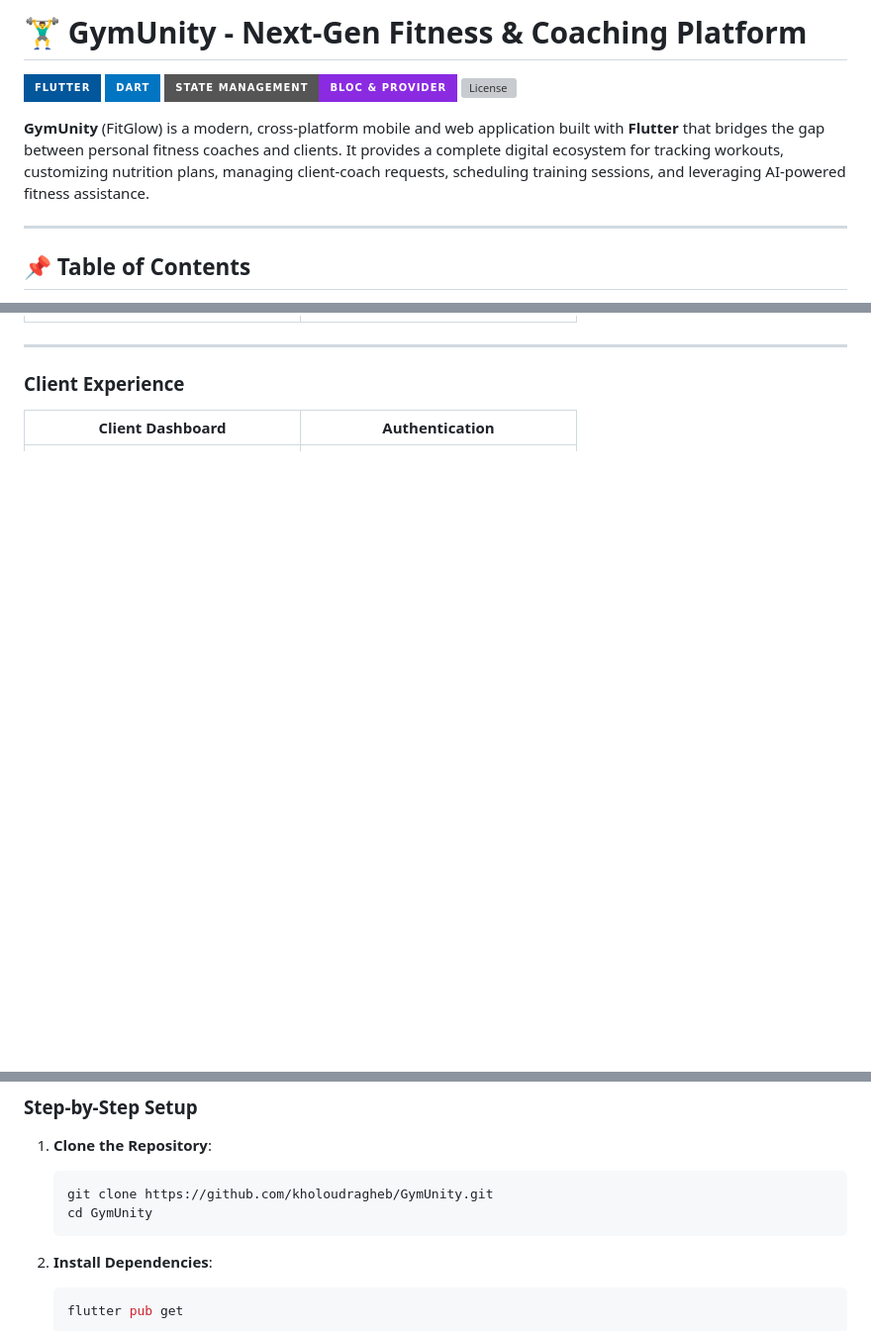
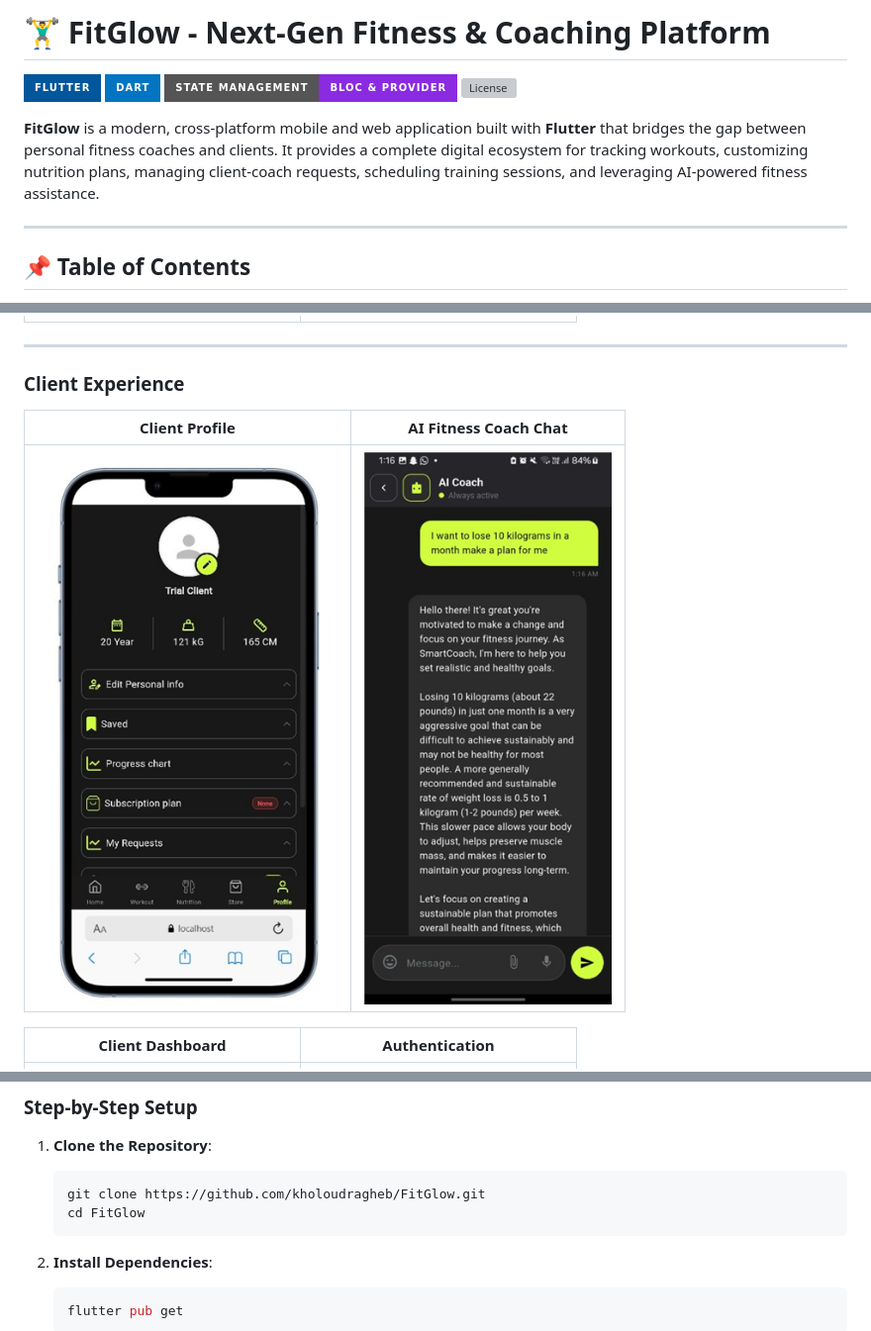
Before and after one commit to kholoudragheb/FitGlow, a Markdown page: README.md, 3 parts joined by grey strips. Shown at 99% size. Drawn GitHub-style; pictures changed too: screenshots/client/01_client_profile.png (added), screenshots/client/05_ai_coach_chat.png (added); badges without logos; blank space fills up the shorter version; grey boxes are pictures that could not be loaded.

````diff
--- a/README.md
+++ b/README.md
@@ -1,11 +1,11 @@
-# 🏋️‍♂️ GymUnity - Next-Gen Fitness & Coaching Platform
+# 🏋️‍♂️ FitGlow - Next-Gen Fitness & Coaching Platform
 
 [![Flutter](https://img.shields.io/badge/Flutter-%2302569B.svg?style=for-the-badge&logo=Flutter&logoColor=white)](https://flutter.dev/)
 [![Dart](https://img.shields.io/badge/Dart-%230175C2.svg?style=for-the-badge&logo=dart&logoColor=white)](https://dart.dev/)
 [![State Management](https://img.shields.io/badge/State_Management-BLoC_%26_Provider-blueviolet?style=for-the-badge)](https://pub.dev/packages/flutter_bloc)
 [![License](https://img.shields.io/badge/license-MIT-green.style=for-the-badge)](#license)
 
-**GymUnity** (FitGlow) is a modern, cross-platform mobile and web application built with **Flutter** that bridges the gap between personal fitness coaches and clients. It provides a complete digital ecosystem for tracking workouts, customizing nutrition plans, managing client-coach requests, scheduling training sessions, and leveraging AI-powered fitness assistance.
+**FitGlow** is a modern, cross-platform mobile and web application built with **Flutter** that bridges the gap between personal fitness coaches and clients. It provides a complete digital ecosystem for tracking workouts, customizing nutrition plans, managing client-coach requests, scheduling training sessions, and leveraging AI-powered fitness assistance.
 
 ---
 
@@ -72,6 +72,10 @@
 ---
 
 ### Client Experience
+
+| Client Profile | AI Fitness Coach Chat |
+| :---: | :---: |
+| ![Client Profile](./screenshots/client/01_client_profile.png) | ![AI Coach Chat](./screenshots/client/05_ai_coach_chat.png) |
 
 | Client Dashboard | Authentication |
 | :---: | :---: |
@@ -144,8 +148,8 @@ GymUnity/
 
 1. **Clone the Repository**:
    ```bash
-   git clone https://github.com/kholoudragheb/GymUnity.git
-   cd GymUnity
+   git clone https://github.com/kholoudragheb/FitGlow.git
+   cd FitGlow
    ```
 
 2. **Install Dependencies**:
````
Also changed, not shown: other parts of README.md (+12 -12 lines), screenshots/coach/01_coach_dashboard.png, screenshots/coach/02_coach_profile.png (added), screenshots/coach/03_client_management.png (added).
